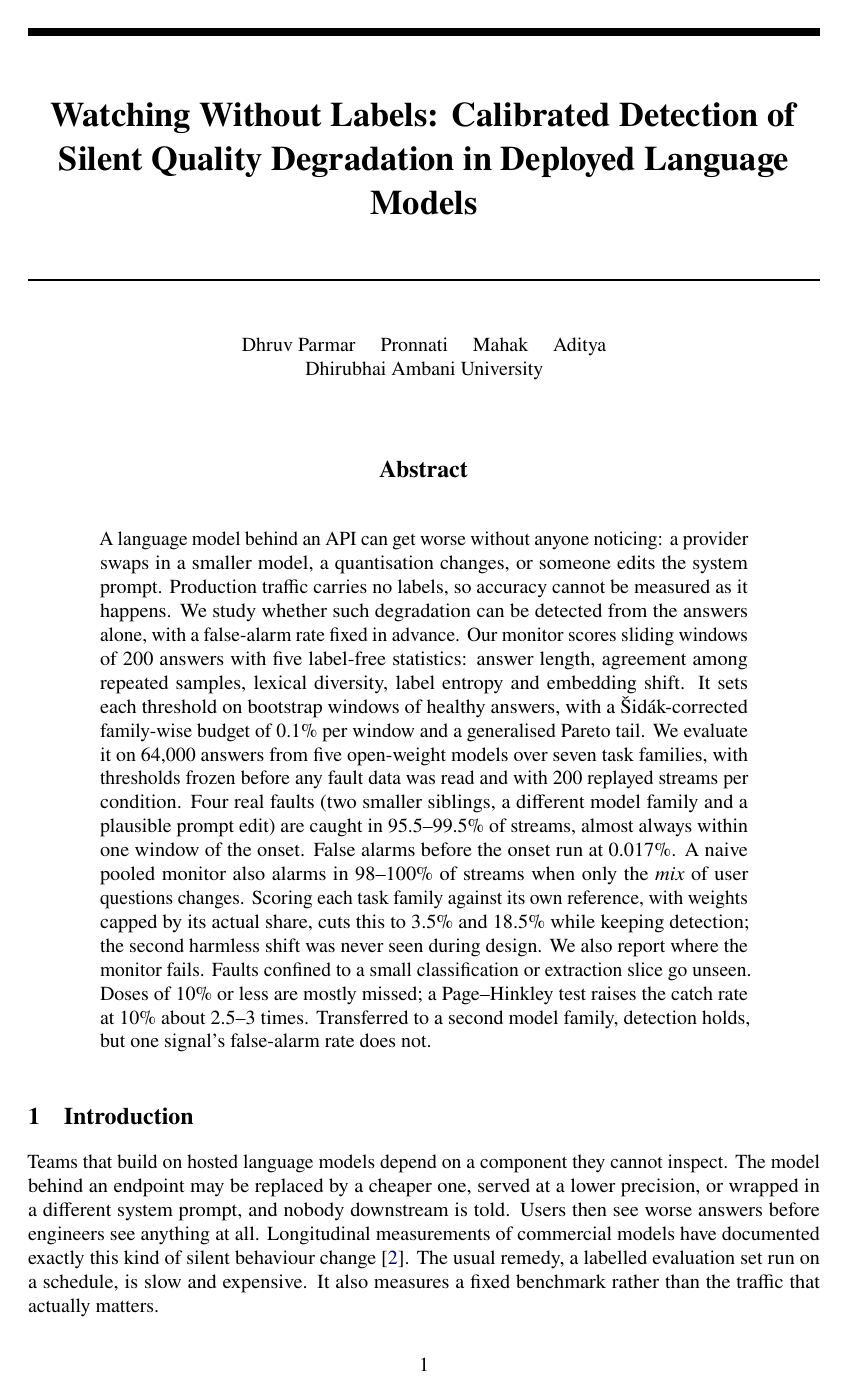
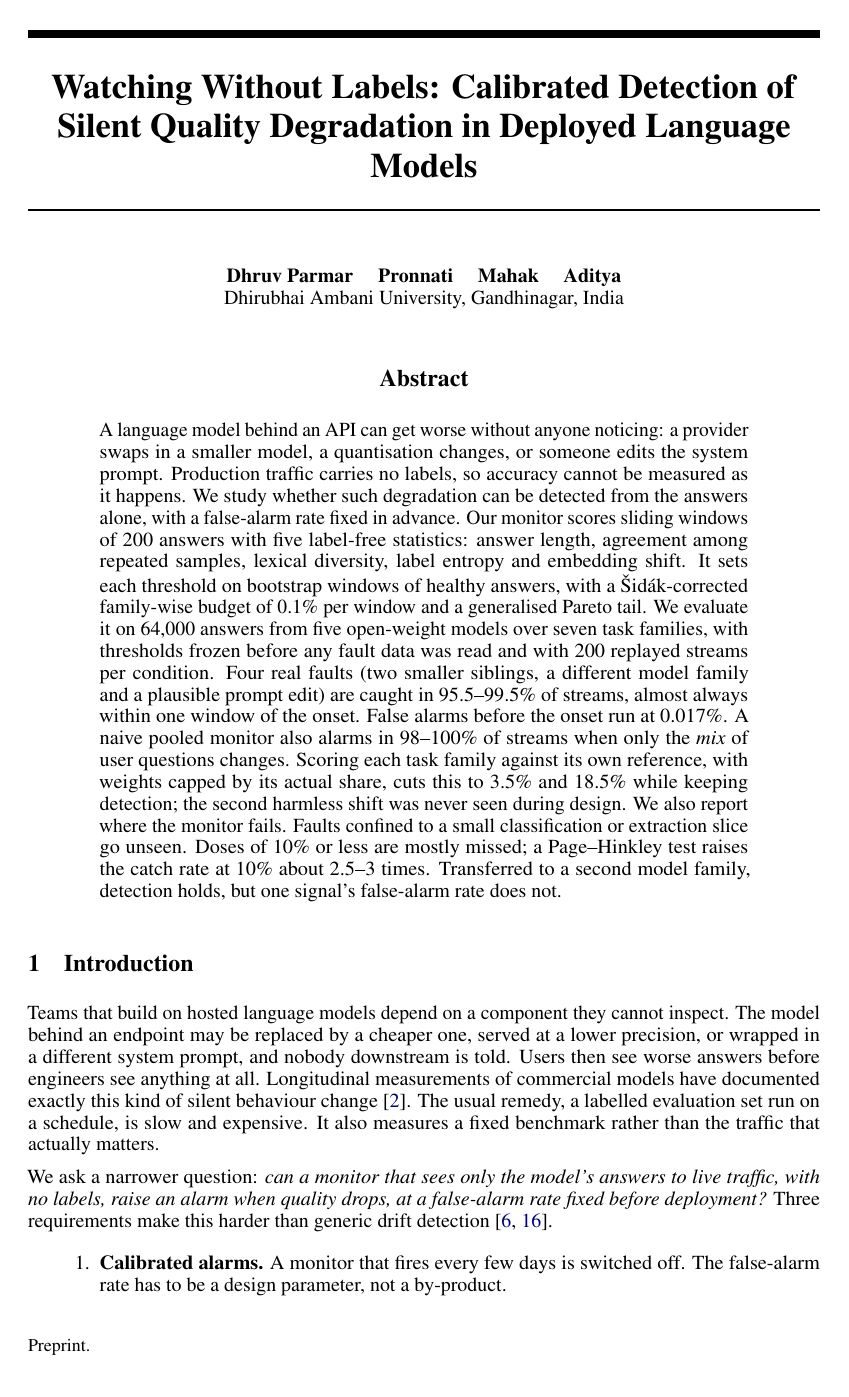
Before and after one commit to DhruvParmar051/driftwatch, a LaTeX paper (paper/driftwatch.tex): page 1 of 10. Compiled offline with pdfLaTeX.

Commit message:
Phase 13: paper uses the official NeurIPS 2025 style

```diff
--- a/paper/driftwatch.tex
+++ b/paper/driftwatch.tex
@@ -1,52 +1,22 @@
 % driftwatch: label-free detection of silent quality degradation in a deployed LLM.
 %
-% Layout follows the NeurIPS conference format (5.5in x 9in text block, Times,
-% boxed title). To submit, put the official style file next to this one and
-% replace the block between the two "layout" markers with
-%   \usepackage[preprint]{neurips_2025}
-% (or [final] for camera-ready); nothing else needs to change.
+% Official NeurIPS 2025 style. [preprint] gives a non-anonymous preprint;
+% use [main] for an anonymous submission and [main, final] for camera-ready.
 
-\documentclass[10pt]{article}
+\documentclass{article}
 
-% ---- layout (replace with the official style file) -------------------------
-\usepackage[letterpaper,textwidth=5.5in,textheight=9in,top=1in,headheight=12pt,headsep=25pt,footskip=30pt]{geometry}
-\usepackage{newtxtext,newtxmath}
-\usepackage[compact]{titlesec}
-\titleformat{\section}{\large\bfseries}{\thesection}{1em}{}
-\titleformat{\subsection}{\normalsize\bfseries}{\thesubsection}{1em}{}
-\titleformat{\paragraph}[runin]{\normalsize\bfseries}{}{0pt}{}[.]
-\titlespacing*{\section}{0pt}{1.6ex plus .4ex}{1ex}
-\titlespacing*{\subsection}{0pt}{1.2ex plus .3ex}{.8ex}
-\titlespacing*{\paragraph}{0pt}{1ex plus .3ex}{1em}
-\setlength{\parindent}{0pt}
-\setlength{\parskip}{5.5pt}
-\makeatletter
-\renewcommand{\maketitle}{%
-  \thispagestyle{plain}%
-  \begin{center}
-    \rule{\textwidth}{4pt}\par\vspace{.25in}
-    {\LARGE\bfseries \@title\par}
-    \vspace{.22in}\rule{\textwidth}{1pt}\par\vspace{.25in}
-    {\normalsize \@author\par}
-  \end{center}
-  \vspace{.2in}}
-\renewenvironment{abstract}{%
-  \begin{center}{\large\bfseries Abstract}\end{center}\vspace{-.5ex}%
-  \begin{list}{}{\leftmargin=.5in\rightmargin=.5in}\item\relax}%
-  {\end{list}\vspace{.5ex}}
-\makeatother
-% ---- end layout -------------------------------------------------------------
+\PassOptionsToPackage{numbers,sort&compress}{natbib}
+\usepackage[preprint]{neurips_2025}
 
 \usepackage[utf8]{inputenc}
 \usepackage[T1]{fontenc}
 \usepackage{microtype}
 \usepackage{booktabs}
 \usepackage{multirow}
-\usepackage{amsmath}
+\usepackage{amsmath,amssymb}
 \usepackage{xcolor}
 \usepackage{pgfplots}
 \pgfplotsset{compat=1.17}
-\usepackage[numbers,sort&compress]{natbib}
 \usepackage[colorlinks=true,linkcolor=black,citecolor=blue!50!black,urlcolor=blue!50!black]{hyperref}
 \usepackage{caption}
 \captionsetup{font=small,labelfont=bf}
@@ -59,8 +29,8 @@
 \title{Watching Without Labels: Calibrated Detection of\\Silent Quality Degradation in Deployed Language Models}
 
 \author{%
-  Dhruv Parmar \quad Pronnati \quad Mahak \quad Aditya\\
-  Dhirubhai Ambani University
+  Dhruv Parmar \quad Pronnati \quad Mahak \quad Aditya \\
+  Dhirubhai Ambani University, Gandhinagar, India
 }
 
 \begin{document}
```
